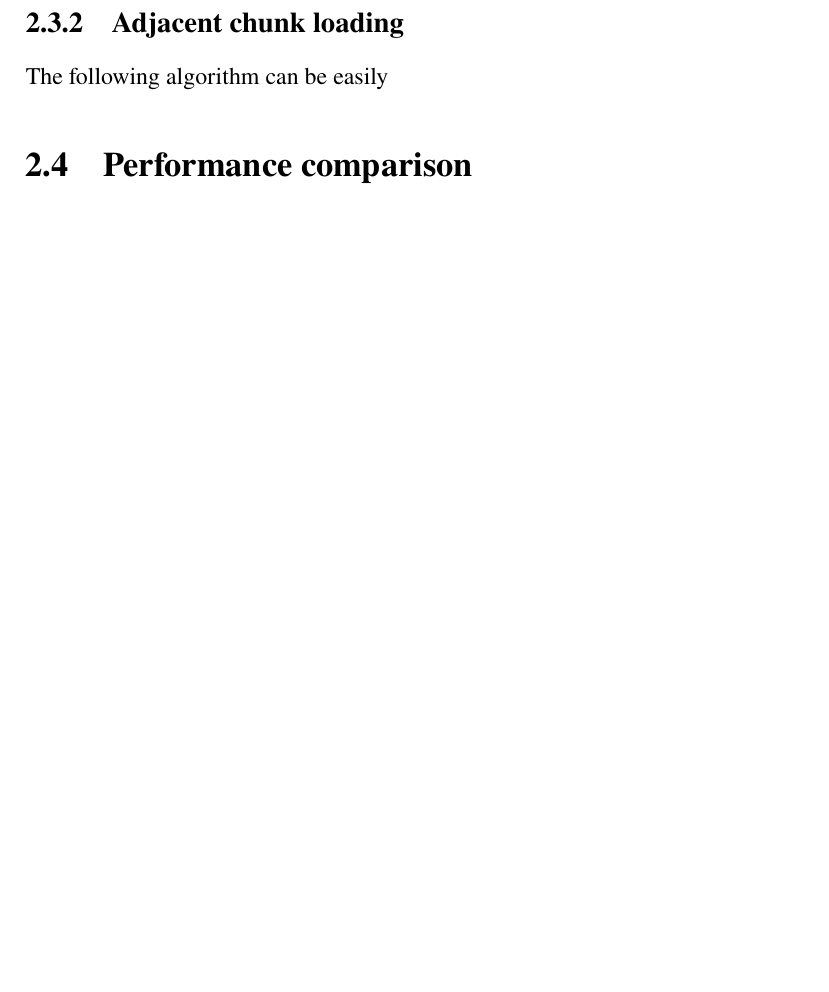
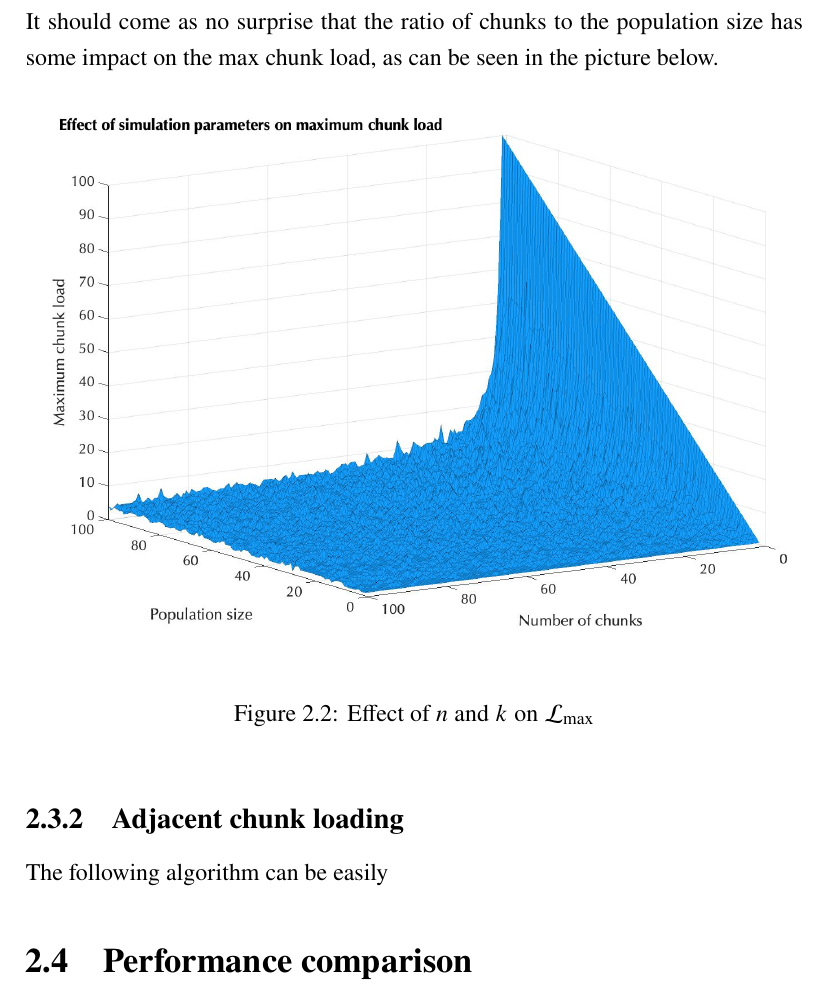
Before and after one commit to lvthnn/SimEVO, a LaTeX document (notes/devjournal/development.tex): part of page 10 of 11, cut at the place of the change, the shorter picture padded with empty space. Compiled offline with pdfLaTeX.

Commit message:
Added simulation figure

```diff
--- a/notes/devjournal/development.tex
+++ b/notes/devjournal/development.tex
@@ -179,6 +179,15 @@ In this section, we will be doing a mathematical analysis of the chunk system to
     \caption{An example binomial distribution}
 \end{figure}
 
+\noindent It should come as no surprise that the ratio of chunks to the population size has some impact on the max chunk load,
+as can be seen in the picture below.
+
+\begin{figure}[ht!]
+    \centering
+    \includegraphics[width=\textwidth]{img/simulation_result.jpg}
+    \caption{Effect of $n$ and $k$ on $\mathcal L_{\max}$}
+\end{figure}
+
 \subsection{Adjacent chunk loading}
 The following algorithm can be easily
 
```
Also changed, not shown: notes/devjournal/development.pdf, 4 other files.
